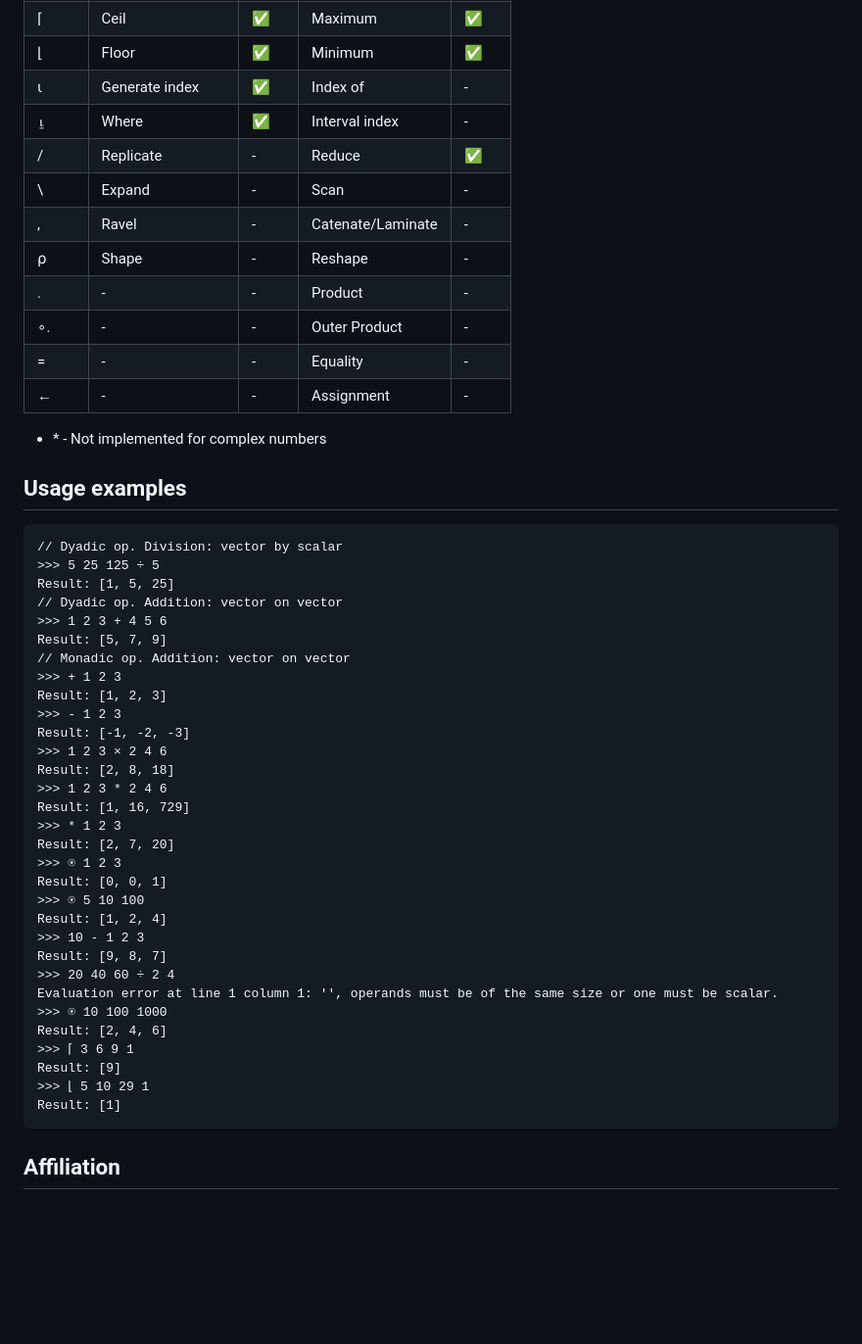
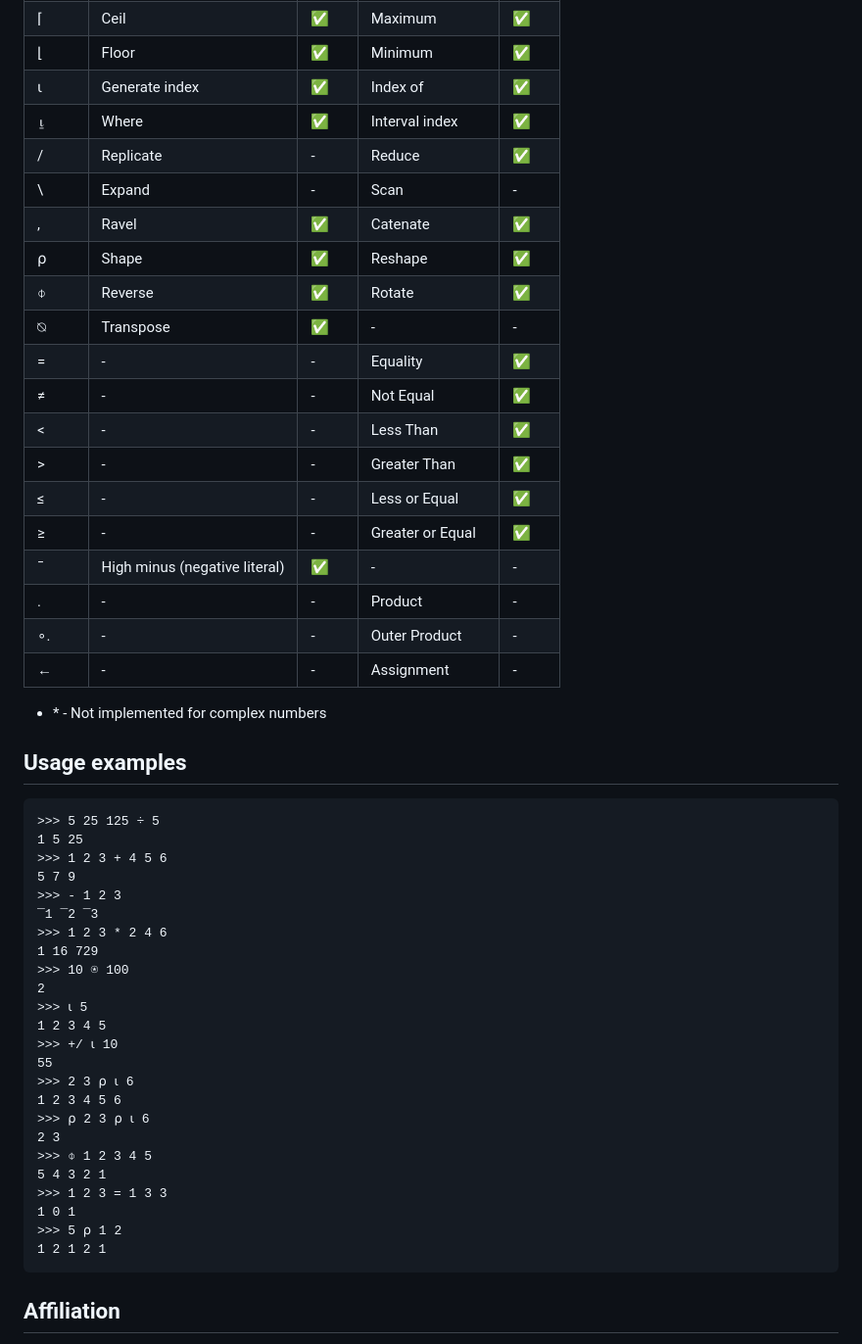
Before and after one commit to NamesMark/apiel, a Markdown page: README.md, the part around the change. Shown at 98% size. GitHub-like rendering; blank space fills up the shorter version.

````diff
--- a/README.md
+++ b/README.md
@@ -38,15 +38,23 @@ List of supported glyphs and operations:
 | \| | Magnitude | ✅ | Residue | ✅
 | ⌈ | Ceil | ✅ | Maximum | ✅
 | ⌊ | Floor | ✅ | Minimum | ✅
-| ⍳ | Generate index | ✅ | Index of | -
-| ⍸ | Where | ✅ | Interval index | -
+| ⍳ | Generate index | ✅ | Index of | ✅
+| ⍸ | Where | ✅ | Interval index | ✅
 | / | Replicate | - | Reduce | ✅
 | \ | Expand | - | Scan | -
-| , | Ravel | - | Catenate/Laminate | -
-| ⍴ | Shape | - | Reshape | -
+| , | Ravel | ✅ | Catenate | ✅
+| ⍴ | Shape | ✅ | Reshape | ✅
+| ⌽ | Reverse | ✅ | Rotate | ✅
+| ⍉ | Transpose | ✅ | - | -
+| = | - | - | Equality | ✅
+| ≠ | - | - | Not Equal | ✅
+| < | - | - | Less Than | ✅
+| > | - | - | Greater Than | ✅
+| ≤ | - | - | Less or Equal | ✅
+| ≥ | - | - | Greater or Equal | ✅
+| ¯ | High minus (negative literal) | ✅ | - | -
 | . | - | - | Product | -
 | ∘. | - | - | Outer Product | -
-| = | - | - | Equality | -
 | ← | - | - | Assignment | -
 
 - \* - Not implemented for complex numbers
@@ -54,37 +62,30 @@ List of supported glyphs and operations:
 ## Usage examples
 
 ```
-// Dyadic op. Division: vector by scalar
 >>> 5 25 125 ÷ 5
-Result: [1, 5, 25]
-// Dyadic op. Addition: vector on vector
+1 5 25
 >>> 1 2 3 + 4 5 6
-Result: [5, 7, 9]
-// Monadic op. Addition: vector on vector
->>> + 1 2 3
-Result: [1, 2, 3]
+5 7 9
 >>> - 1 2 3
-Result: [-1, -2, -3]
->>> 1 2 3 × 2 4 6
-Result: [2, 8, 18]
+¯1 ¯2 ¯3
 >>> 1 2 3 * 2 4 6
-Result: [1, 16, 729]
->>> * 1 2 3
-Result: [2, 7, 20]
->>> ⍟ 1 2 3
-Result: [0, 0, 1]
->>> ⍟ 5 10 100
-Result: [1, 2, 4]
->>> 10 - 1 2 3
-Result: [9, 8, 7]
->>> 20 40 60 ÷ 2 4
-Evaluation error at line 1 column 1: '', operands must be of the same size or one must be scalar.
->>> ⍟ 10 100 1000
-Result: [2, 4, 6]
->>> ⌈ 3 6 9 1
-Result: [9]
->>> ⌊ 5 10 29 1
-Result: [1]
+1 16 729
+>>> 10 ⍟ 100
+2
+>>> ⍳ 5
+1 2 3 4 5
+>>> +/ ⍳ 10
+55
+>>> 2 3 ⍴ ⍳ 6
+1 2 3 4 5 6
+>>> ⍴ 2 3 ⍴ ⍳ 6
+2 3
+>>> ⌽ 1 2 3 4 5
+5 4 3 2 1
+>>> 1 2 3 = 1 3 3
+1 0 1
+>>> 5 ⍴ 1 2
+1 2 1 2 1
 ```
 
 ## Affiliation
````
